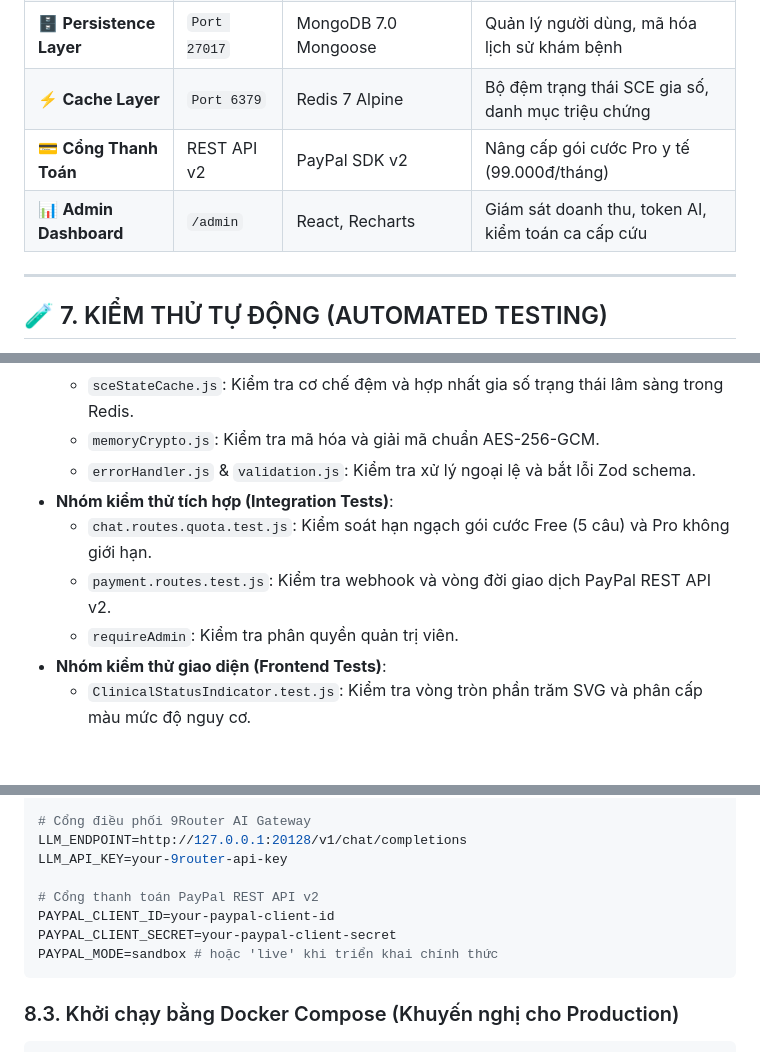
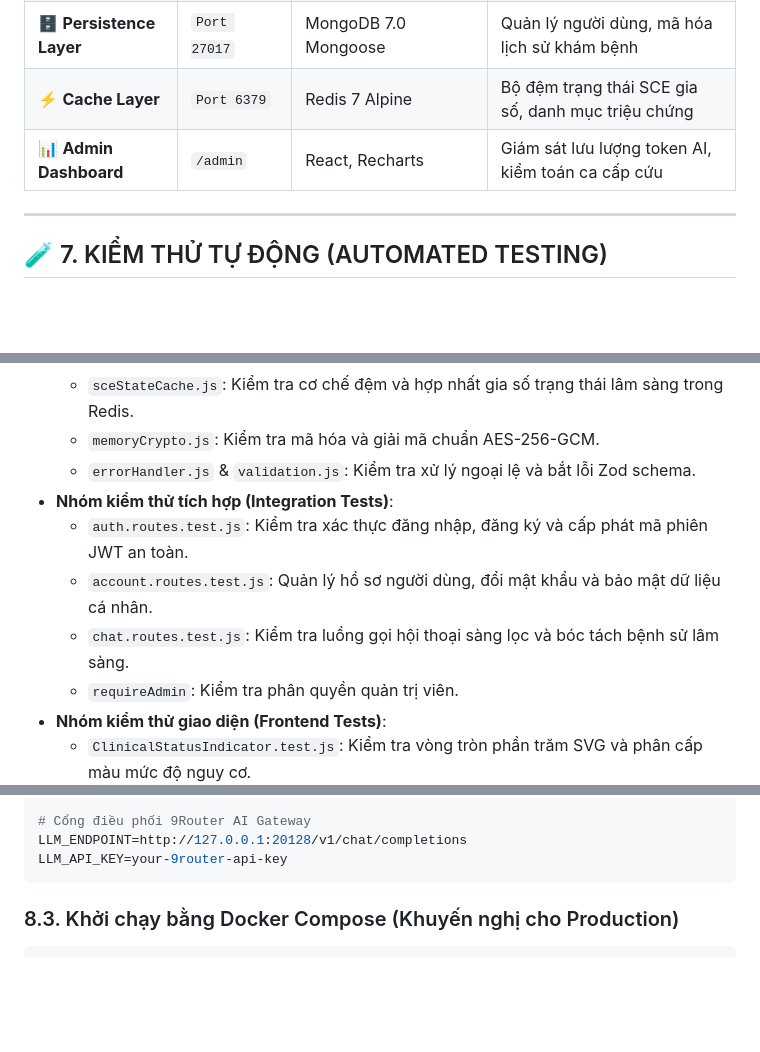
Before and after one commit to NoirHuy/MEDAI_AITAINANGVIET, a Markdown page: README.md, 3 parts joined by grey strips. Drawn GitHub-style; blank space fills up the shorter version.

Commit message:
docs: remove references to subscription packages and PayPal payment gateway

````diff
--- a/README.md
+++ b/README.md
@@ -230,8 +229,7 @@ Port 20128             Port 7687                                  Port 27017 / P
 | 🌐 **Knowledge Graph** | `Port 7687` | Neo4j AuraDB, Cypher Query | Lưu trữ đồ thị SymCAT, tính toán xác suất Bayes |
 | 🗄️ **Persistence Layer** | `Port 27017` | MongoDB 7.0 Mongoose | Quản lý người dùng, mã hóa lịch sử khám bệnh |
 | ⚡ **Cache Layer** | `Port 6379` | Redis 7 Alpine | Bộ đệm trạng thái SCE gia số, danh mục triệu chứng |
-| 💳 **Cổng Thanh Toán** | REST API v2 | PayPal SDK v2 | Nâng cấp gói cước Pro y tế (99.000đ/tháng) |
-| 📊 **Admin Dashboard** | `/admin` | React, Recharts | Giám sát doanh thu, token AI, kiểm toán ca cấp cứu |
+| 📊 **Admin Dashboard** | `/admin` | React, Recharts | Giám sát lưu lượng token AI, kiểm toán ca cấp cứu |
 
 ---
 
@@ -246,8 +244,9 @@ Dự án sở hữu bộ kiểm thử tự động toàn diện gồm **17 test
   * `memoryCrypto.js`: Kiểm tra mã hóa và giải mã chuẩn AES-256-GCM.
   * `errorHandler.js` & `validation.js`: Kiểm tra xử lý ngoại lệ và bắt lỗi Zod schema.
 * **Nhóm kiểm thử tích hợp (Integration Tests)**:
-  * `chat.routes.quota.test.js`: Kiểm soát hạn ngạch gói cước Free (5 câu) và Pro không giới hạn.
-  * `payment.routes.test.js`: Kiểm tra webhook và vòng đời giao dịch PayPal REST API v2.
+  * `auth.routes.test.js`: Kiểm tra xác thực đăng nhập, đăng ký và cấp phát mã phiên JWT an toàn.
+  * `account.routes.test.js`: Quản lý hồ sơ người dùng, đổi mật khẩu và bảo mật dữ liệu cá nhân.
+  * `chat.routes.test.js`: Kiểm tra luồng gọi hội thoại sàng lọc và bóc tách bệnh sử lâm sàng.
   * `requireAdmin`: Kiểm tra phân quyền quản trị viên.
 * **Nhóm kiểm thử giao diện (Frontend Tests)**:
   * `ClinicalStatusIndicator.test.js`: Kiểm tra vòng tròn phần trăm SVG và phân cấp màu mức độ nguy cơ.
@@ -303,11 +302,6 @@ NEO4J_PASSWORD=your-secure-password
 # Cổng điều phối 9Router AI Gateway
 LLM_ENDPOINT=http://127.0.0.1:20128/v1/chat/completions
 LLM_API_KEY=your-9router-api-key
-
-# Cổng thanh toán PayPal REST API v2
-PAYPAL_CLIENT_ID=your-paypal-client-id
-PAYPAL_CLIENT_SECRET=your-paypal-client-secret
-PAYPAL_MODE=sandbox # hoặc 'live' khi triển khai chính thức
 ```
 
 ### 8.3. Khởi chạy bằng Docker Compose (Khuyến nghị cho Production)
````
Also changed, not shown: other parts of README.md (+0 -1 lines).
